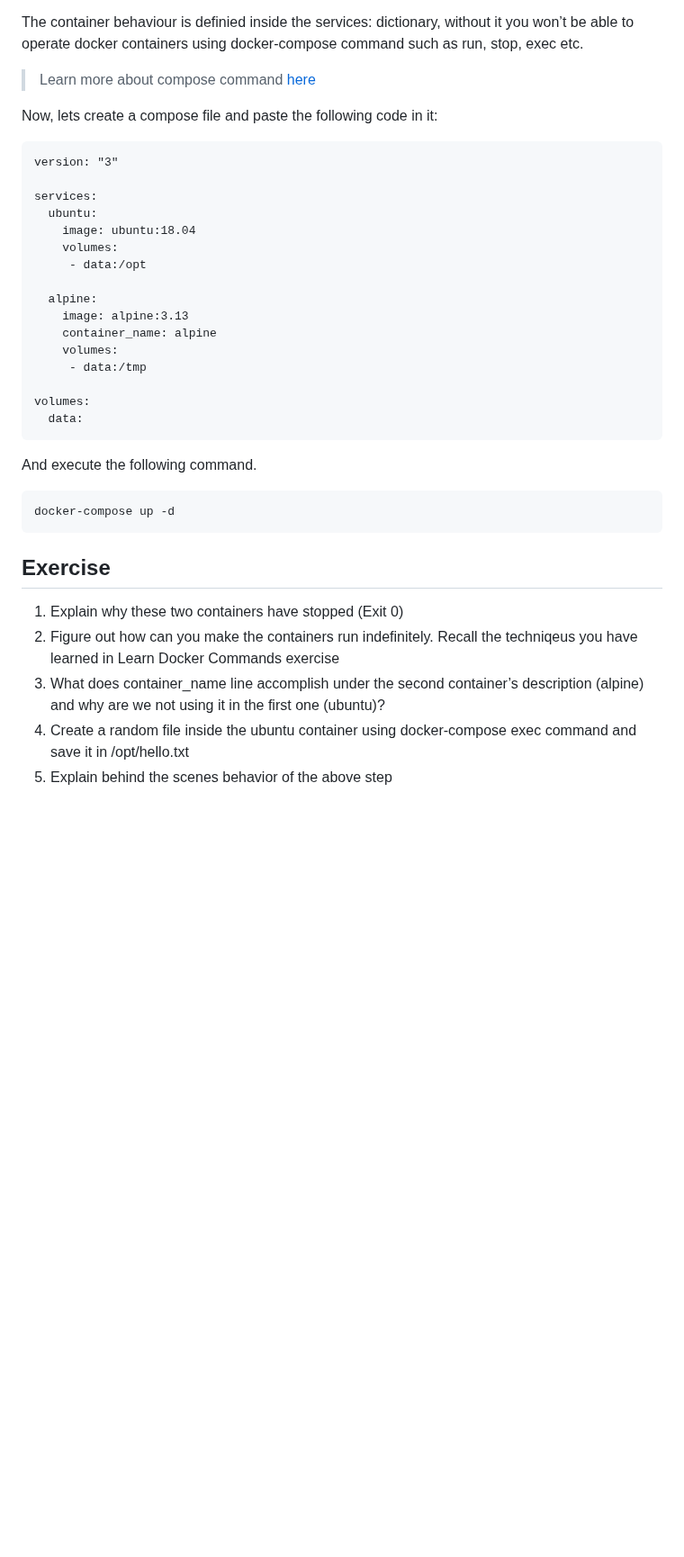
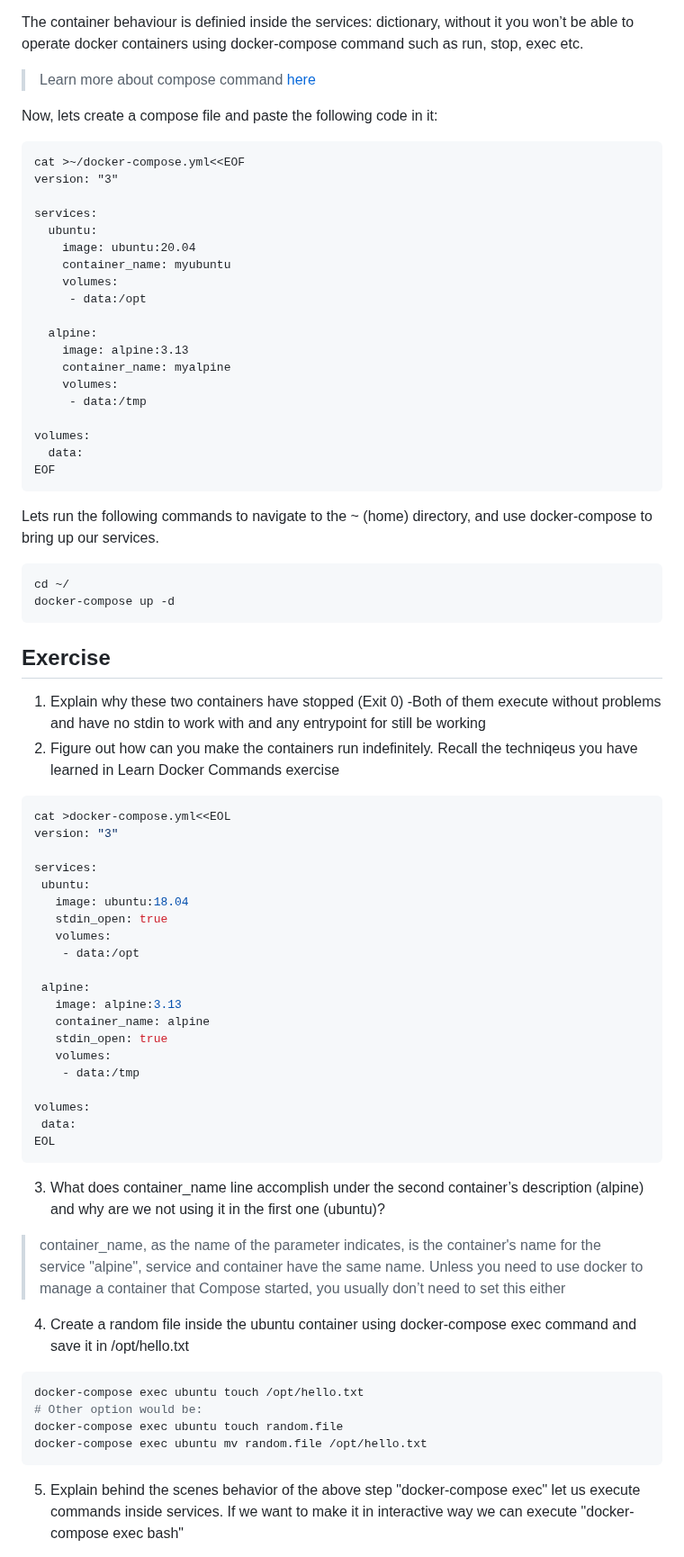
Before and after one commit to jestinmj/devsecops-cdp-course, a Markdown page: docker/learn-docker-compose/Readme.md, the part around one of its changes. Shown at 90% size. GitHub-like rendering; blank space fills up the shorter version.

````diff
--- a/docker/learn-docker-compose/Readme.md
+++ b/docker/learn-docker-compose/Readme.md
@@ -111,27 +117,30 @@ The container behaviour is definied inside the services: dictionary, without it
 Now, lets create a compose file and paste the following code in it:
 
 ```
+cat >~/docker-compose.yml<<EOF
 version: "3"
 
 services:
   ubuntu:
-    image: ubuntu:18.04
+    image: ubuntu:20.04
+    container_name: myubuntu
     volumes:
      - data:/opt
 
   alpine:
     image: alpine:3.13
-    container_name: alpine
+    container_name: myalpine
     volumes:
      - data:/tmp
 
 volumes:
   data:
+EOF
 ```
-
-And execute the following command.
+Lets run the following commands to navigate to the ~ (home) directory, and use docker-compose to bring up our services.
 
 ```
+cd ~/
 docker-compose up -d
 ```
 
@@ -139,8 +148,42 @@ docker-compose up -d
 Exercise
 ---------
 1. Explain why these two containers have stopped (Exit 0)
+     -Both of them execute without problems and have no stdin to work with and any entrypoint for still be working
 2. Figure out how can you make the containers run indefinitely. Recall the techniqeus you have learned in Learn Docker Commands exercise
+ ```bash
+cat >docker-compose.yml<<EOL
+version: "3"
+
+services:
+  ubuntu:
+    image: ubuntu:18.04
+    stdin_open: true
+    volumes:
+     - data:/opt
+
+  alpine:
+    image: alpine:3.13
+    container_name: alpine
+    stdin_open: true
+    volumes:
+     - data:/tmp
+
+volumes:
+  data:
+EOL
+```
 3. What does container_name line accomplish under the second container’s description (alpine) and why are we not using it in the first one (ubuntu)?
+>container_name, as the name of the parameter indicates, is the container's name for the service "alpine", service and container have the same name.
+Unless you need to use docker to manage a container that Compose started, you usually don’t need to set this either
+
 4. Create a random file inside the ubuntu container using docker-compose exec command and save it in /opt/hello.txt
+```bash
+docker-compose exec ubuntu touch /opt/hello.txt
+# Other option would be:
+docker-compose exec ubuntu touch random.file
+docker-compose exec ubuntu mv random.file /opt/hello.txt
+```
+
 5. Explain behind the scenes behavior of the above step
+"docker-compose exec" let us execute commands inside services. If we want to make it in interactive way we can execute "docker-compose exec <service> bash"
 
````
Also changed, not shown: other parts of docker/learn-docker-compose/Readme.md (+49 -5 lines).
